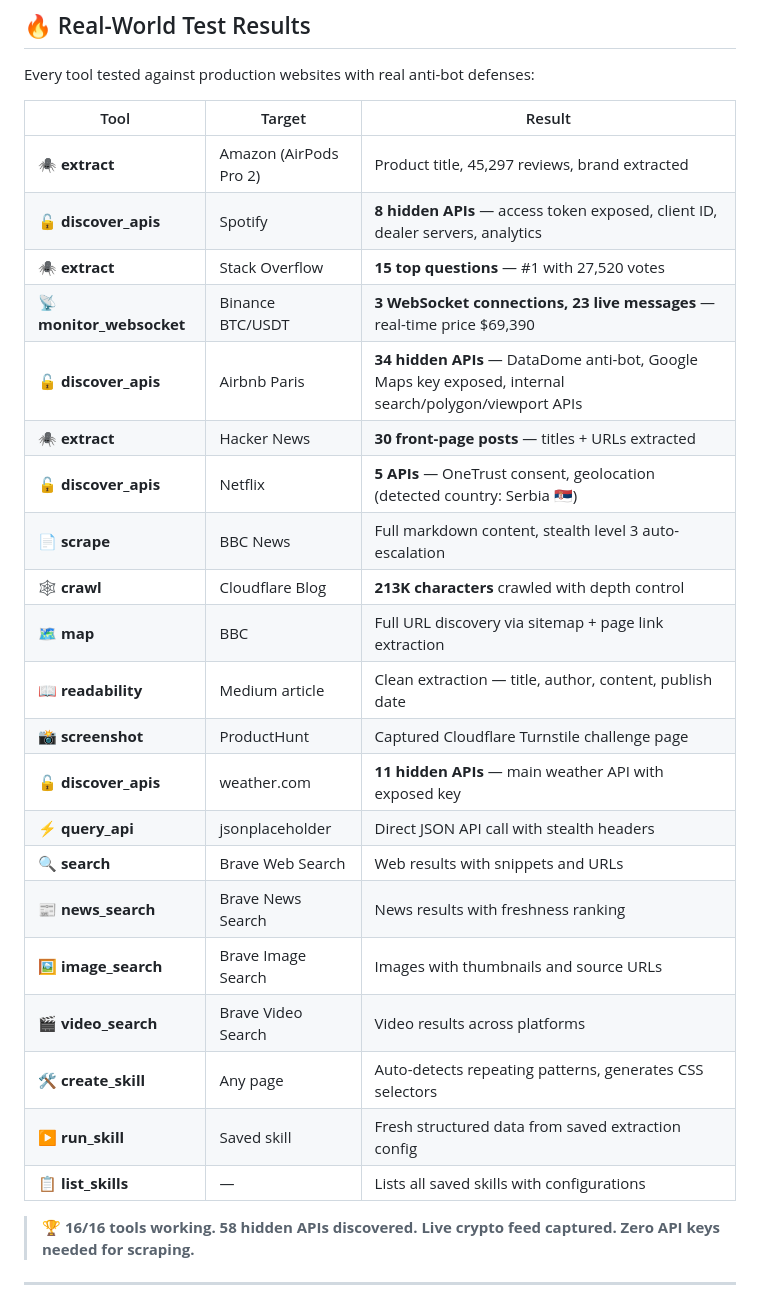
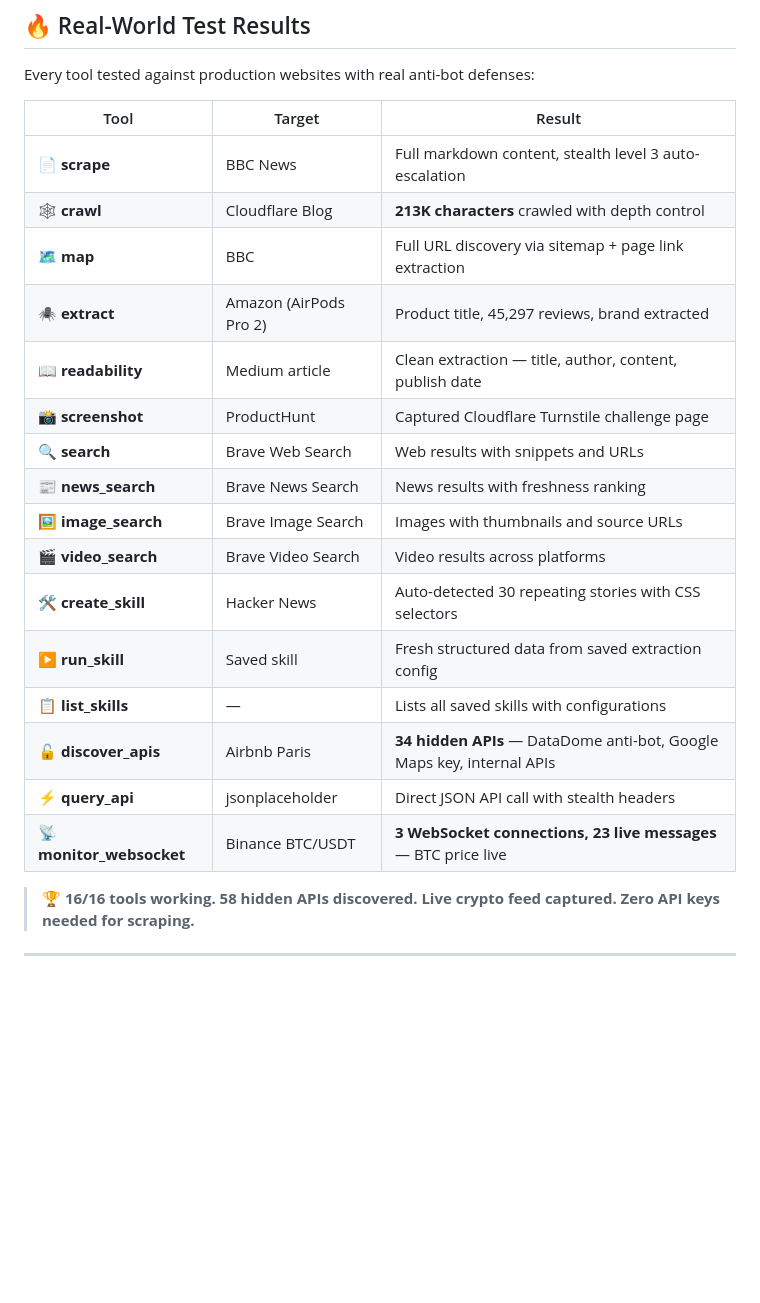
Before and after one commit to ceoimperiumprojects/imperium-crawl, a Markdown page: README.md, the part around the change. GitHub-like rendering; blank space fills up the shorter version.

Commit message:
Fix test results table: show each tool once with best result
Removed duplicate entries (discover_apis x4, extract x3) — each
of the 16 tools now appears exactly once with its most impressive
real-world test result.

Co-Authored-By: Claude Opus 4.6 <noreply@anthropic.com>

```diff
--- a/README.md
+++ b/README.md
@@ -349,27 +349,22 @@ Every tool tested against production websites with real anti-bot defenses:
 
 | Tool | Target | Result |
 |------|--------|--------|
-| 🕷️ **extract** | Amazon (AirPods Pro 2) | Product title, 45,297 reviews, brand extracted |
-| 🔓 **discover_apis** | Spotify | **8 hidden APIs** — access token exposed, client ID, dealer servers, analytics |
-| 🕷️ **extract** | Stack Overflow | **15 top questions** — #1 with 27,520 votes |
-| 📡 **monitor_websocket** | Binance BTC/USDT | **3 WebSocket connections, 23 live messages** — real-time price $69,390 |
-| 🔓 **discover_apis** | Airbnb Paris | **34 hidden APIs** — DataDome anti-bot, Google Maps key exposed, internal search/polygon/viewport APIs |
-| 🕷️ **extract** | Hacker News | **30 front-page posts** — titles + URLs extracted |
-| 🔓 **discover_apis** | Netflix | **5 APIs** — OneTrust consent, geolocation (detected country: Serbia 🇷🇸) |
 | 📄 **scrape** | BBC News | Full markdown content, stealth level 3 auto-escalation |
 | 🕸️ **crawl** | Cloudflare Blog | **213K characters** crawled with depth control |
 | 🗺️ **map** | BBC | Full URL discovery via sitemap + page link extraction |
+| 🕷️ **extract** | Amazon (AirPods Pro 2) | Product title, 45,297 reviews, brand extracted |
 | 📖 **readability** | Medium article | Clean extraction — title, author, content, publish date |
 | 📸 **screenshot** | ProductHunt | Captured Cloudflare Turnstile challenge page |
-| 🔓 **discover_apis** | weather.com | **11 hidden APIs** — main weather API with exposed key |
-| ⚡ **query_api** | jsonplaceholder | Direct JSON API call with stealth headers |
 | 🔍 **search** | Brave Web Search | Web results with snippets and URLs |
 | 📰 **news_search** | Brave News Search | News results with freshness ranking |
 | 🖼️ **image_search** | Brave Image Search | Images with thumbnails and source URLs |
 | 🎬 **video_search** | Brave Video Search | Video results across platforms |
-| 🛠️ **create_skill** | Any page | Auto-detects repeating patterns, generates CSS selectors |
+| 🛠️ **create_skill** | Hacker News | Auto-detected 30 repeating stories with CSS selectors |
 | ▶️ **run_skill** | Saved skill | Fresh structured data from saved extraction config |
 | 📋 **list_skills** | — | Lists all saved skills with configurations |
+| 🔓 **discover_apis** | Airbnb Paris | **34 hidden APIs** — DataDome anti-bot, Google Maps key, internal APIs |
+| ⚡ **query_api** | jsonplaceholder | Direct JSON API call with stealth headers |
+| 📡 **monitor_websocket** | Binance BTC/USDT | **3 WebSocket connections, 23 live messages** — BTC price live |
 
 > 🏆 **16/16 tools working. 58 hidden APIs discovered. Live crypto feed captured. Zero API keys needed for scraping.**
 
```
